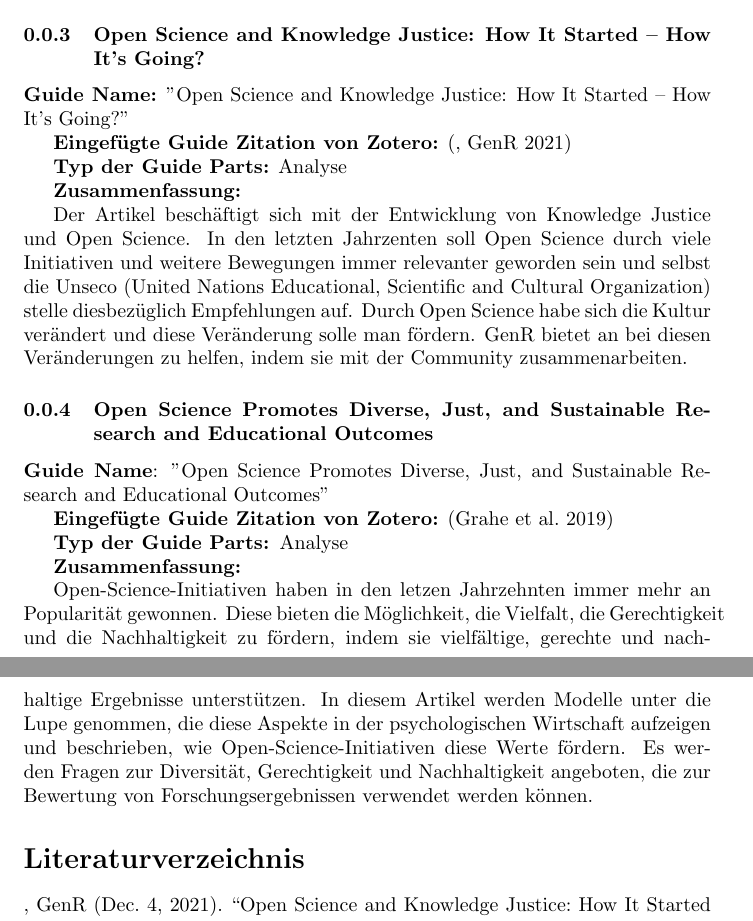
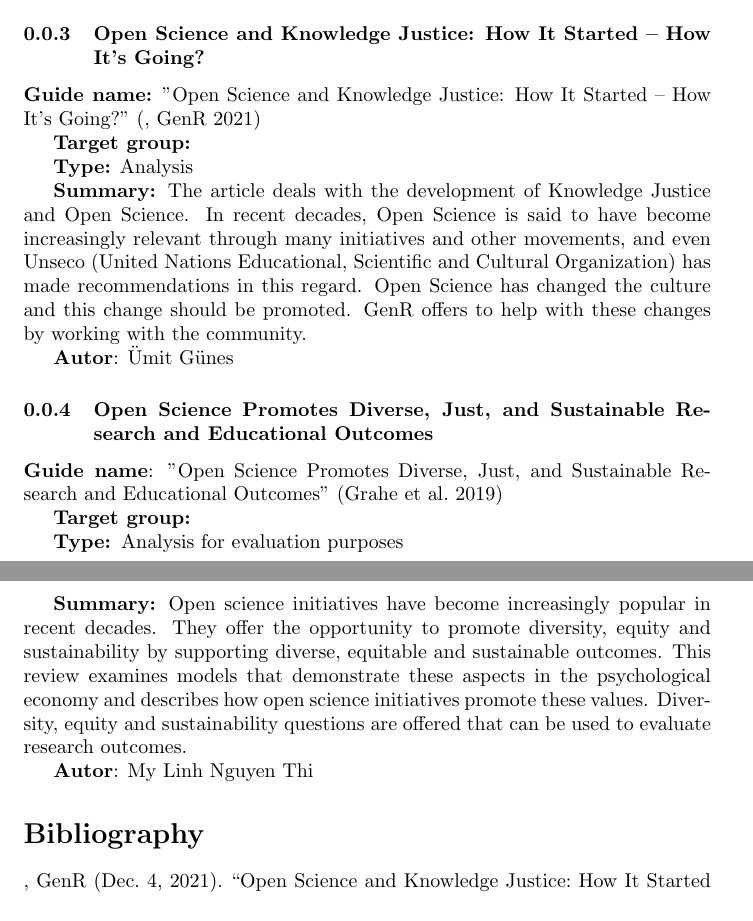
Before and after one commit to TIBHannover/open-science-guide-of-guides, a LaTeX document (latex/chapter-2.tex): two parts of pages 3 and 4 of 4, joined at a grey line, cut so that both start at the same text. Compiled offline with pdfLaTeX.

Commit message:
Update from Fidus Writer

```diff
--- a/latex/chapter-2.tex
+++ b/latex/chapter-2.tex
@@ -1,4 +1,13 @@
 \documentclass{article}
+
+
+\usepackage{authblk}
+
+\makeatletter
+
+\let\@fnsymbol\@alph
+
+\makeatother
 
 \usepackage{caption}
 
@@ -111,18 +129,19 @@ Die Autoren beschreiben, dass eine falsche Vorstellung der Neutralität und Obje
 
 
 
-\textbf{Guide Name:} "Open Science and Knowledge Justice: How It Started – How It’s Going?"
+\textbf{Guide name:} "Open Science and Knowledge Justice: How It Started – How It’s Going?" \autocite{noauthor_open_2021}
 
 
-\textbf{Eingefügte Guide Zitation von Zotero:} \autocite{noauthor_open_2021}
+\textbf{Target group:}
 
 
-\textbf{Typ der Guide Parts:} Analyse
+\textbf{Type:} Analysis
 
 
-\textbf{Zusammenfassung:}
+\textbf{Summary:} The article deals with the development of Knowledge Justice and Open Science. In recent decades, Open Science is said to have become increasingly relevant through many initiatives and other movements, and even Unseco (United Nations Educational, Scientific and Cultural Organization) has made recommendations in this regard. Open Science has changed the culture and this change should be promoted. GenR offers to help with these changes by working with the community.
 
-Der Artikel beschäftigt sich mit der Entwicklung von Knowledge Justice und Open Science. In den letzten Jahrzenten soll Open Science durch viele Initiativen und weitere Bewegungen immer relevanter geworden sein und selbst die Unseco (United Nations Educational, Scientific and Cultural Organization) stelle diesbezüglich Empfehlungen auf. Durch Open Science habe sich die Kultur verändert und diese Veränderung solle man fördern. GenR bietet an bei diesen Veränderungen zu helfen, indem sie mit der Community zusammenarbeiten.
+
+\textbf{Autor}: Ümit Günes
 
 
 \subsubsection{Open Science Promotes Diverse, Just, and Sustainable Research and Educational Outcomes}\label{H4807510}
@@ -137,19 +156,20 @@ Der Artikel beschäftigt sich mit der Entwicklung von Knowledge Justice und Open
 
 
 
-\textbf{Guide Name}: "Open Science Promotes Diverse, Just, and Sustainable Research and Educational Outcomes"
+\textbf{Guide name}: "Open Science Promotes Diverse, Just, and Sustainable Research and Educational Outcomes" \autocite{grahe_open_2019}
 
 
-\textbf{Eingefügte Guide Zitation von Zotero:} \autocite{grahe_open_2019}
+\textbf{Target group:}
 
 
-\textbf{Typ der Guide Parts: }Analyse
+\textbf{Type: }Analysis for evaluation purposes
 
 
-\textbf{Zusammenfassung:}
-
-Open-Science-Initiativen haben in den letzen Jahrzehnten immer mehr an Popularität gewonnen. Diese bieten die Möglichkeit, die Vielfalt, die Gerechtigkeit und die Nachhaltigkeit zu fördern, indem sie vielfältige, gerechte und nachhaltige Ergebnisse unterstützen. In diesem Artikel werden Modelle unter die Lupe genommen, die diese Aspekte in der psychologischen Wirtschaft aufzeigen und beschrieben, wie Open-Science-Initiativen diese Werte fördern. Es werden Fragen zur Diversität, Gerechtigkeit und Nachhaltigkeit angeboten, die zur Bewertung von Forschungsergebnissen verwendet werden können.
+\textbf{Summary:} Open science initiatives have become increasingly popular in recent decades. They offer the opportunity to promote diversity, equity and sustainability by supporting diverse, equitable and sustainable outcomes. This review examines models that demonstrate these aspects in the psychological economy and describes how open science initiatives promote these values. Diversity, equity and sustainability questions are offered that can be used to evaluate research outcomes.
 
 
-\printbibliography[title={Literaturverzeichnis}]
+\textbf{Autor}: My Linh Nguyen Thi
+
+
+\printbibliography[title={Bibliography}]
 \end{document}
```
Also changed, not shown: latex/chapter-2.tex (35 more changed lines).
